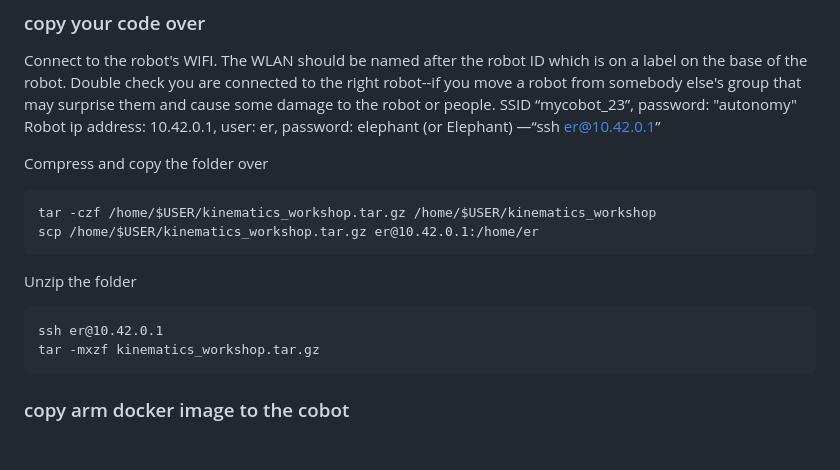
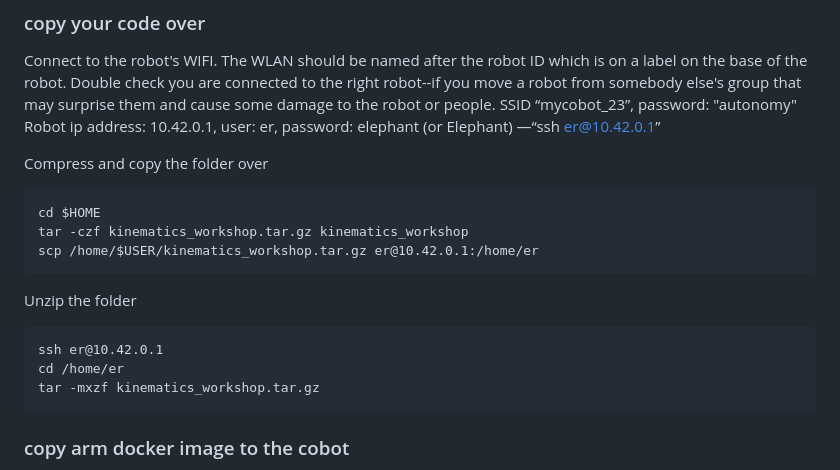
Before and after one commit to MZandtheRaspberryPi/kinematics_workshop, a Markdown page: README.md, the part around the change. Drawn GitHub-style; blank space fills up the shorter version.

Commit message:
updating copy commands

````diff
--- a/README.md
+++ b/README.md
@@ -73,13 +73,15 @@ Robot ip address: 10.42.0.1, user: er, password: elephant (or Elephant) —“ss
 
 Compress and copy the folder over
 ```
-tar -czf /home/$USER/kinematics_workshop.tar.gz /home/$USER/kinematics_workshop
+cd $HOME
+tar -czf kinematics_workshop.tar.gz kinematics_workshop
 scp /home/$USER/kinematics_workshop.tar.gz er@10.42.0.1:/home/er
 ```
 
 Unzip the folder
 ```
 ssh er@10.42.0.1
+cd /home/er
 tar -mxzf kinematics_workshop.tar.gz
 ```
 
````
